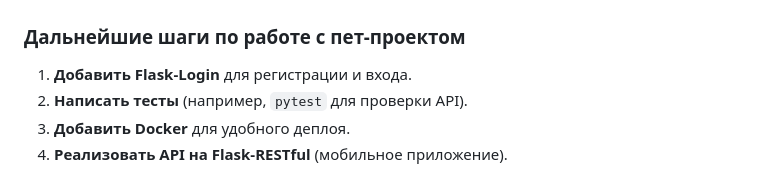
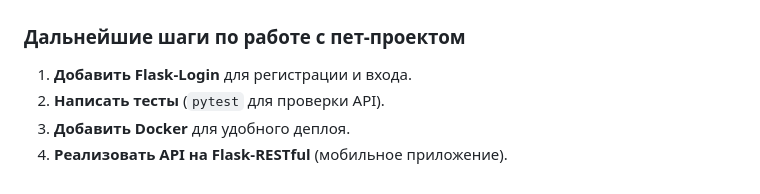
Before and after one commit to Liraslava/to_do_app, a Markdown page: README.md, the part around the change. GitHub-like rendering.

```diff
--- a/README.md
+++ b/README.md
@@ -68,6 +68,6 @@ pet-project for working with the flask framework
 
 ### **Дальнейшие шаги по работе с пет-проектом**
 1. **Добавить Flask-Login** для регистрации и входа.
-2. **Написать тесты** (например, `pytest` для проверки API).
+2. **Написать тесты** (`pytest` для проверки API).
 3. **Добавить Docker** для удобного деплоя.
 4. **Реализовать API на Flask-RESTful** (мобильное приложение).
```
